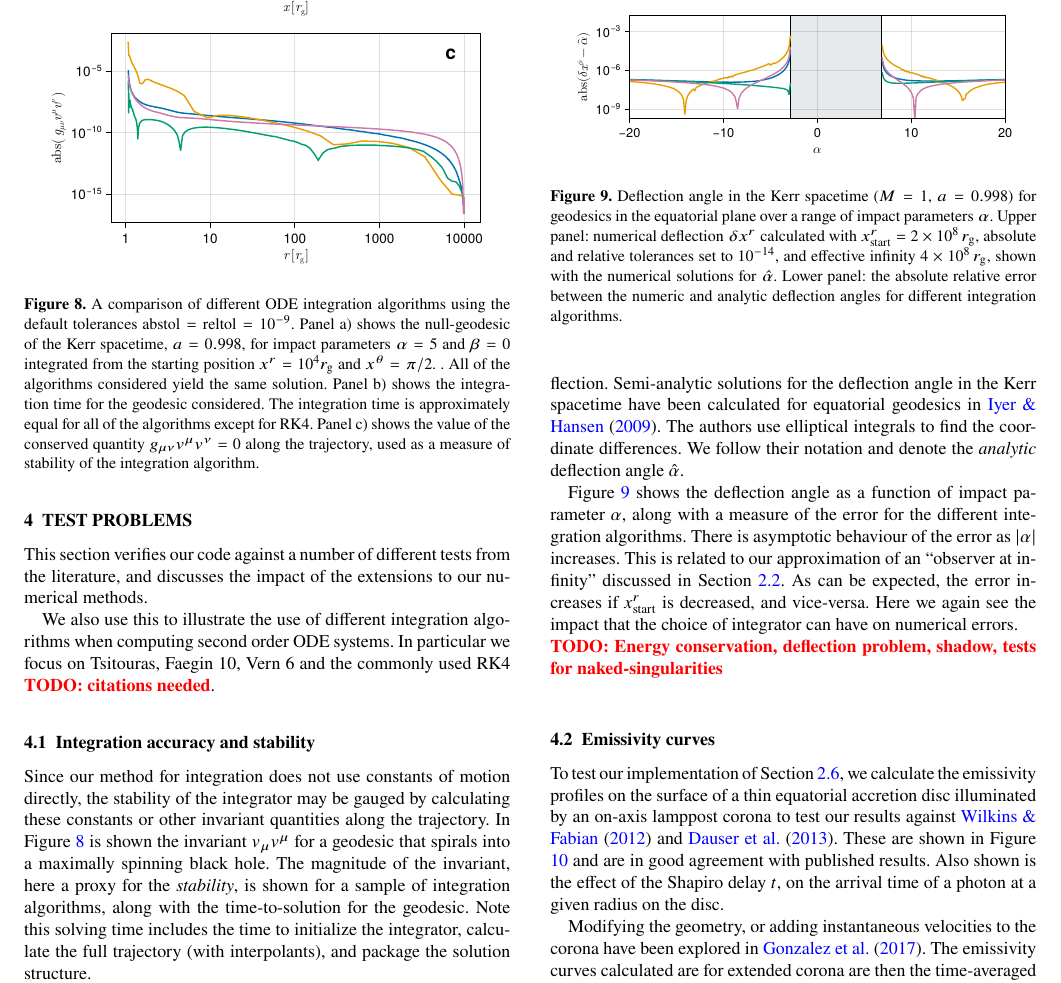
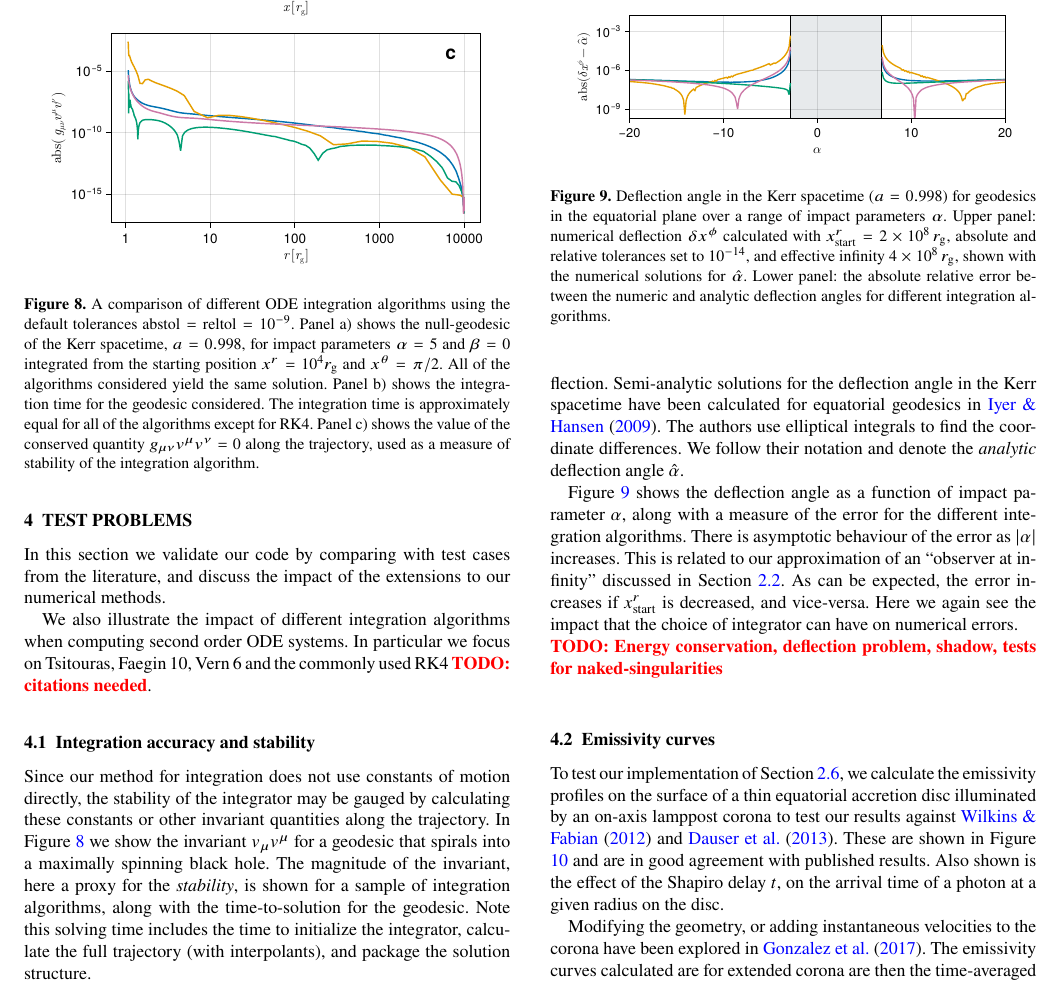
Before and after one commit to fjebaker/gradus-paper, a LaTeX paper (latex/gradus.tex): part of page 11 of 18, cut so that both start at the same text. Compiled offline with XeLaTeX; a LaTeX package or settings file that is missing is left out.

Commit message:
Comments up to §4.2

```diff
--- a/latex/gradus.tex
+++ b/latex/gradus.tex
@@ -1226,10 +1226,10 @@ example of the methods we have developed to permit this.
 \section{Test problems}
 \label{sec:test-problems}
 
-This section verifies our code against a number of different tests from the
-literature, and discusses the impact of the extensions to our numerical methods.
-
-We also use this to illustrate the use of different integration algorithms when
+In this section we validate our code by comparing with test cases from the
+literature, and discuss the impact of the extensions to our numerical methods.
+
+We also illustrate the impact of different integration algorithms when
 computing second order ODE systems. In particular we focus on Tsitouras, Faegin
 10, Vern 6 and the commonly used RK4 \todo{citations needed}.
 
@@ -1238,7 +1238,7 @@ computing second order ODE systems. In particular we focus on Tsitouras, Faegin
 Since our method for integration does not use constants of motion directly, the
 stability of the integrator may be gauged by calculating these constants or
 other invariant quantities along the trajectory. In Figure
-\ref{fig:dot-stability} is shown the invariant $v_\mu v^\mu$ for a geodesic that
+\ref{fig:dot-stability} we show the invariant $v_\mu v^\mu$ for a geodesic that
 spirals into a maximally spinning black hole. The magnitude of the invariant,
 here a proxy for the \emph{stability}, is shown for a sample of integration algorithms,
 along with the time-to-solution for the geodesic. Note this solving time
@@ -1252,7 +1252,7 @@ includes the time to initialize the integrator, calculate the full trajectory
     tolerances $\text{abstol} = \text{reltol} = 10^{-9}$. Panel a) shows the
     null-geodesic of the Kerr spacetime, $a = 0.998$, for impact parameters
     $\alpha = 5$ and $\beta = 0$ integrated from the starting position $x^r =
-    10^4 \rg$ and $x^\theta = \pi / 2$.  . All of the algorithms considered
+    10^4 \rg$ and $x^\theta = \pi / 2$. All of the algorithms considered
     yield the same solution. Panel b) shows the integration time for the
     geodesic considered. The integration time is approximately equal for all of
     the algorithms except for RK4. Panel c) shows the value of the conserved
@@ -1289,7 +1289,7 @@ on numerical errors.
 \begin{figure}
 	\centering
 	\includegraphics[width=0.94\linewidth]{figures/deflection.iyer-hansen.pdf}
-	\caption{Deflection angle in the Kerr spacetime ($M = 1$, $a = 0.998$) for geodesics in the equatorial plane over a range of impact parameters $\alpha$. Upper panel: numerical deflection $\delta x^r$ calculated with  $x^r_\text{start} = 2 \times 10^8 \, \rg$, absolute and relative tolerances set to $10^{-14}$, and effective infinity $4 \times 10^8\, \rg$, shown with the numerical solutions for $\hat{\alpha}$. Lower panel: the absolute relative error between the numeric and analytic deflection angles for different integration algorithms.}
+	\caption{Deflection angle in the Kerr spacetime ($a = 0.998$) for geodesics in the equatorial plane over a range of impact parameters $\alpha$. Upper panel: numerical deflection $\delta x^\phi$ calculated with  $x^r_\text{start} = 2 \times 10^8 \, \rg$, absolute and relative tolerances set to $10^{-14}$, and effective infinity $4 \times 10^8\, \rg$, shown with the numerical solutions for $\hat{\alpha}$. Lower panel: the absolute relative error between the numeric and analytic deflection angles for different integration algorithms.}
 	\label{fig:deflection-angle}
 \end{figure}
 
```
Also changed, not shown: latex/gradus.tex (2 more changed lines).
